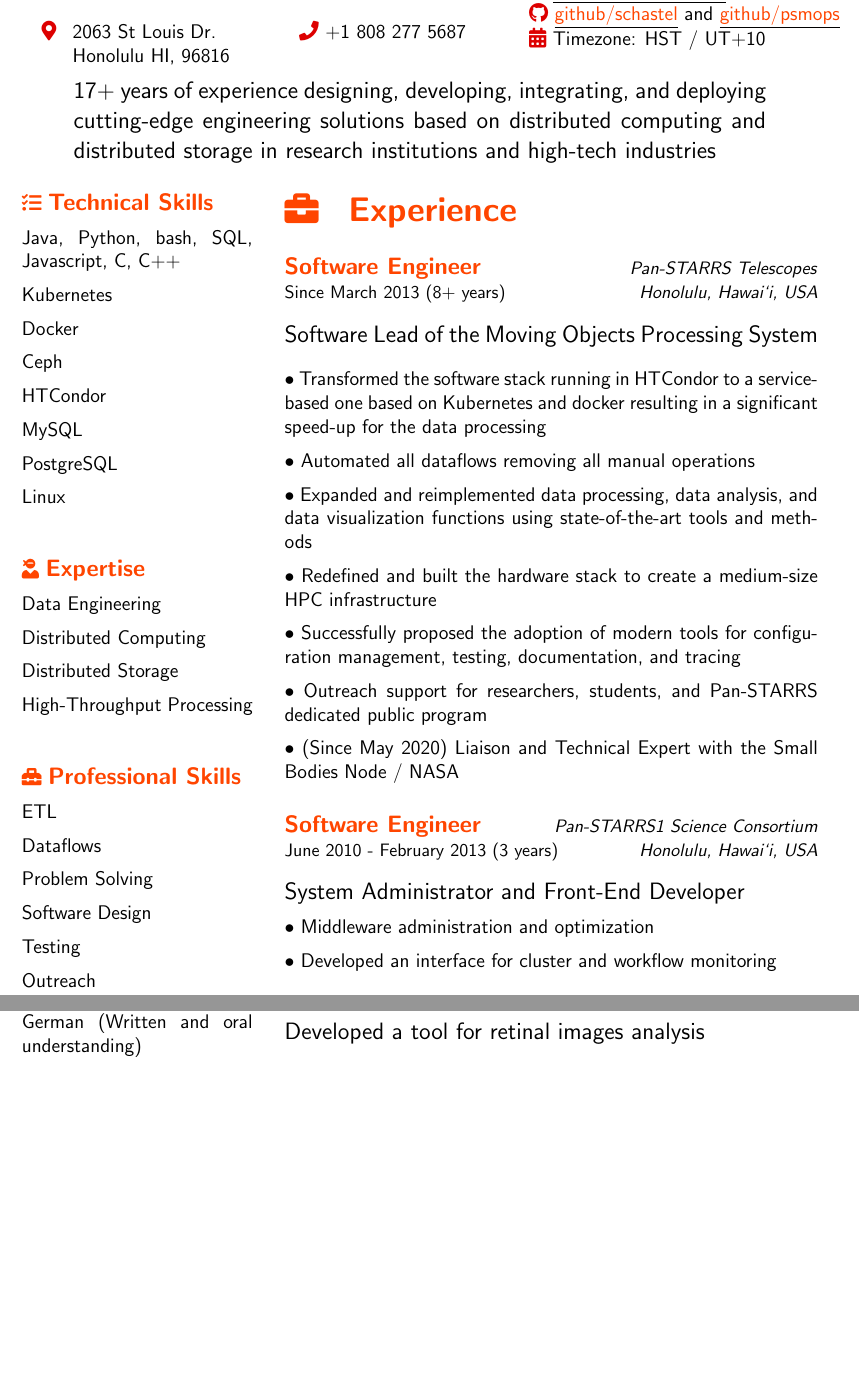
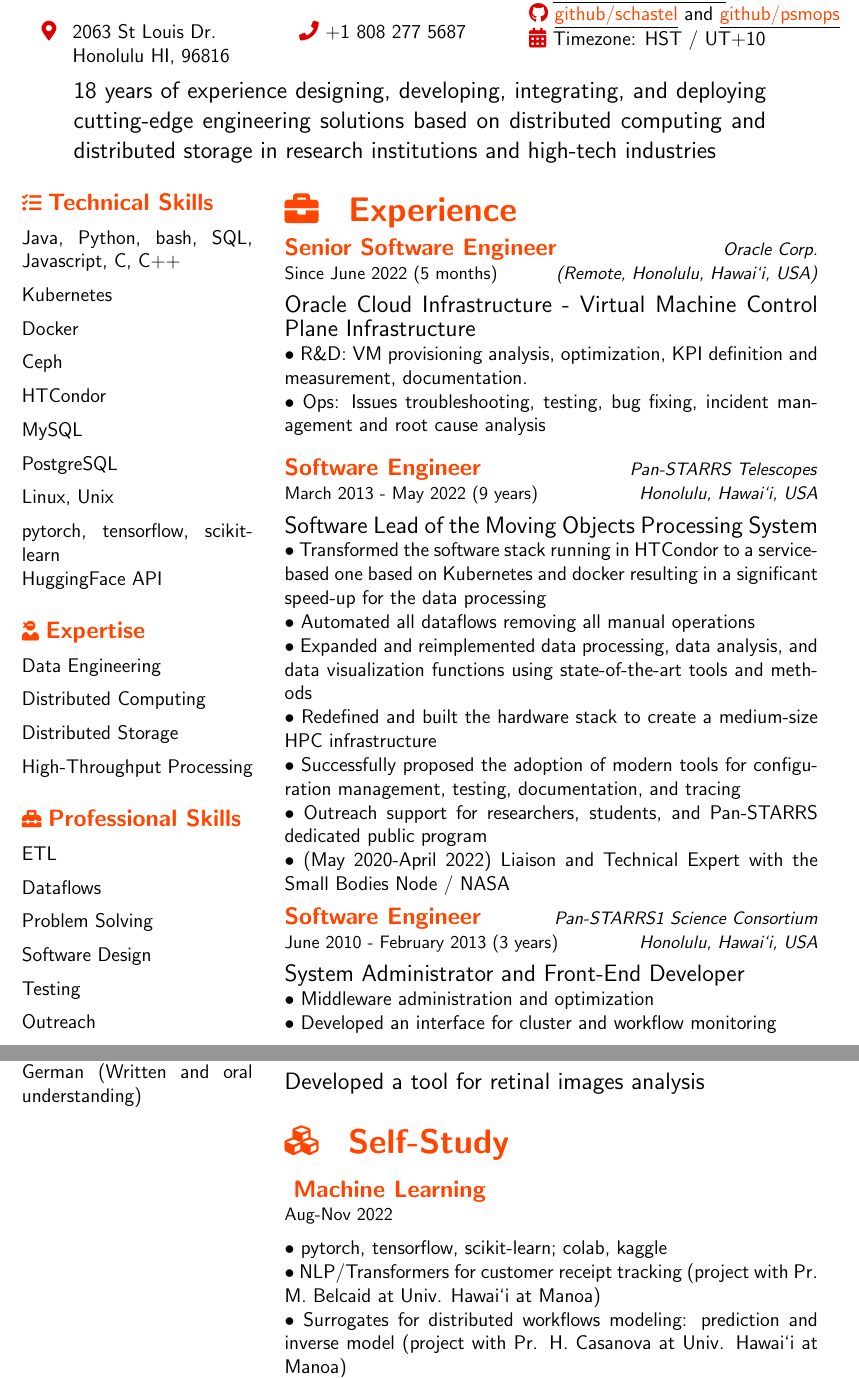
Before and after one commit to schastel-perso/resume, a LaTeX document (LaTeX/schastel.tex): two parts of pages 1 and 2 of 2, joined at a grey line, cut so that both start at the same text, the shorter picture padded with empty space. Compiled offline with pdfLaTeX.

Commit message:
Update ML

```diff
--- a/LaTeX/schastel.tex
+++ b/LaTeX/schastel.tex
@@ -1,4 +1,9 @@
 \documentclass[12pt]{article}
+
+\usepackage[hidelinks]{hyperref}
+\hypersetup{
+  pdftitle={Serge CHASTEL - Resume - 2022-Nov},
+}
 
 % Layout
 \usepackage{geometry}
@@ -29,10 +34,6 @@
 
 % hyperlinks
 \definecolor{colorlink}{HTML}{ff4500}
-\usepackage[hidelinks]{hyperref}
-\hypersetup{
-  pdftitle={Serge CHASTEL - Resume - 2021-09-15},
-}
 \newcommand{\myhref}[2]{%
   \href{#1}{\underline{\color{colorlink}#2}}}
 
@@ -95,11 +96,10 @@
 
 \null\hfill\begin{minipage}{0.87\linewidth}
   %\raggedright
-  \large
-  17+ years of experience designing, developing, integrating, and
-  deploying cutting-edge engineering solutions based on distributed
-  computing and distributed storage in research institutions and
-  high-tech industries
+  \large 18 years of experience designing, developing, integrating,
+  and deploying cutting-edge engineering solutions based on
+  distributed computing and distributed storage in research
+  institutions and high-tech industries
 \end{minipage}\hfill\null
 
 \bigskip
@@ -142,10 +142,16 @@
 
   \medskip
 
-  Linux
+  Linux, Unix
 
-  \bigskip
-  \bigskip
+  \medskip
+
+  pytorch, tensorflow, scikit-learn
+
+  HuggingFace API
+
+  \medskip
+  \medskip
 
   \mynewsubsection{\faUserNinja}{Expertise}
 
@@ -165,8 +171,8 @@
 
   High-Throughput Processing
 
-  \bigskip
-  \bigskip
+  \medskip
+  \medskip
 
   \mynewsubsection{\faToolbox}{Professional Skills}
 
@@ -198,66 +204,60 @@
 \begin{minipage}[t]{0.67\linewidth}
   \mynewsection{\faBriefcase}{Experience}
 
-  \bigskip
+  \experience{Senior Software Engineer}{Oracle Corp.}{Since June 2022 (5
+    months)}{(Remote, Honolulu, Hawai`i, USA)}
 
-  \experience{Software Engineer}{Pan-STARRS Telescopes}{Since March
-    2013 (8+ years)}{Honolulu, Hawai`i, USA}
+  \medskip
 
-  \bigskip
+  {\large Oracle Cloud Infrastructure - Virtual Machine Control Plane
+    Infrastructure}
+
+  $\bullet$ R\&D: VM provisioning analysis, optimization, KPI
+  definition and measurement, documentation.
+
+  $\bullet$ Ops: Issues troubleshooting, testing, bug fixing, incident
+  management and root cause analysis
+
+  \medskip
+
+  \experience{Software Engineer}{Pan-STARRS Telescopes}{March
+    2013 - May 2022 (9 years)}{Honolulu, Hawai`i, USA}
+
+  \medskip
 
   {\large Software Lead of the Moving Objects Processing System}
-
-  \bigskip
 
   $\bullet$ Transformed the software stack running in HTCondor to a
   service-based one based on Kubernetes and docker resulting in a
   significant speed-up for the data processing
 
-  \medskip
-
   $\bullet$ Automated all dataflows removing all manual
   operations
-
-  \medskip
 
   $\bullet$ Expanded and reimplemented data processing, data analysis,
   and data visualization functions using state-of-the-art tools and
   methods
 
-  \medskip
-
   $\bullet$ Redefined and built the hardware stack to create a
   medium-size HPC infrastructure
-
-  \medskip
 
   $\bullet$ Successfully proposed the adoption of modern tools for
   configuration management, testing, documentation, and tracing
 
-  \medskip
-
   $\bullet$ Outreach support for researchers, students, and Pan-STARRS
   dedicated public program
 
-  \medskip
-
-  $\bullet$ (Since May 2020) Liaison and Technical Expert with the Small Bodies
-  Node / NASA
-
-  \bigskip
+  $\bullet$ (May 2020-April 2022) Liaison and Technical Expert with
+  the Small Bodies Node / NASA
 
   \experience{Software Engineer}{Pan-STARRS1 Science Consortium}{June
     2010 - February 2013 (3 years)}{Honolulu, Hawai`i, USA}
 
-  \bigskip
+  \medskip
 
   {\large System Administrator and Front-End Developer}
 
-  \medskip
-
   $\bullet$ Middleware administration and optimization
-
-  \medskip
 
   $\bullet$ Developed an interface for cluster and workflow monitoring
 \end{minipage}
@@ -406,3 +406,20 @@
 
   {\large Developed a tool for retinal images analysis}
 
+  \bigskip
+
+  \mynewsection{\faCubes}{Self-Study}
+
+  \medskip
+
+  \experience{ Machine Learning}{%
+    }{%
+    Aug-Nov 2022}{%
+    }
+
+  \medskip
+
+  $\bullet$ pytorch, tensorflow, scikit-learn; colab, kaggle
+
+  $\bullet$ NLP/Transformers for customer receipt tracking (project
+  with Pr. M. Belcaid at Univ. Hawai`i at M\-{a}noa)
```
Also changed, not shown: LaTeX/schastel.tex (4 more changed lines).
